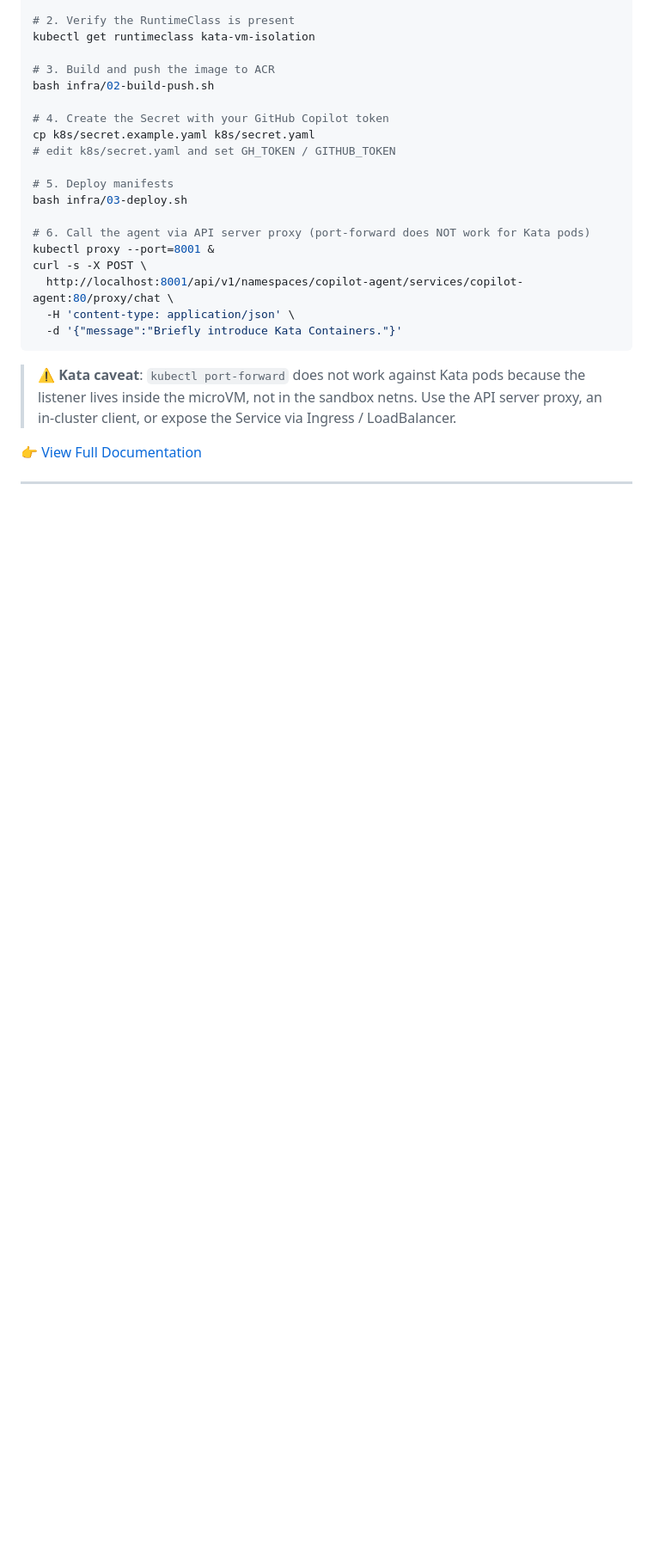
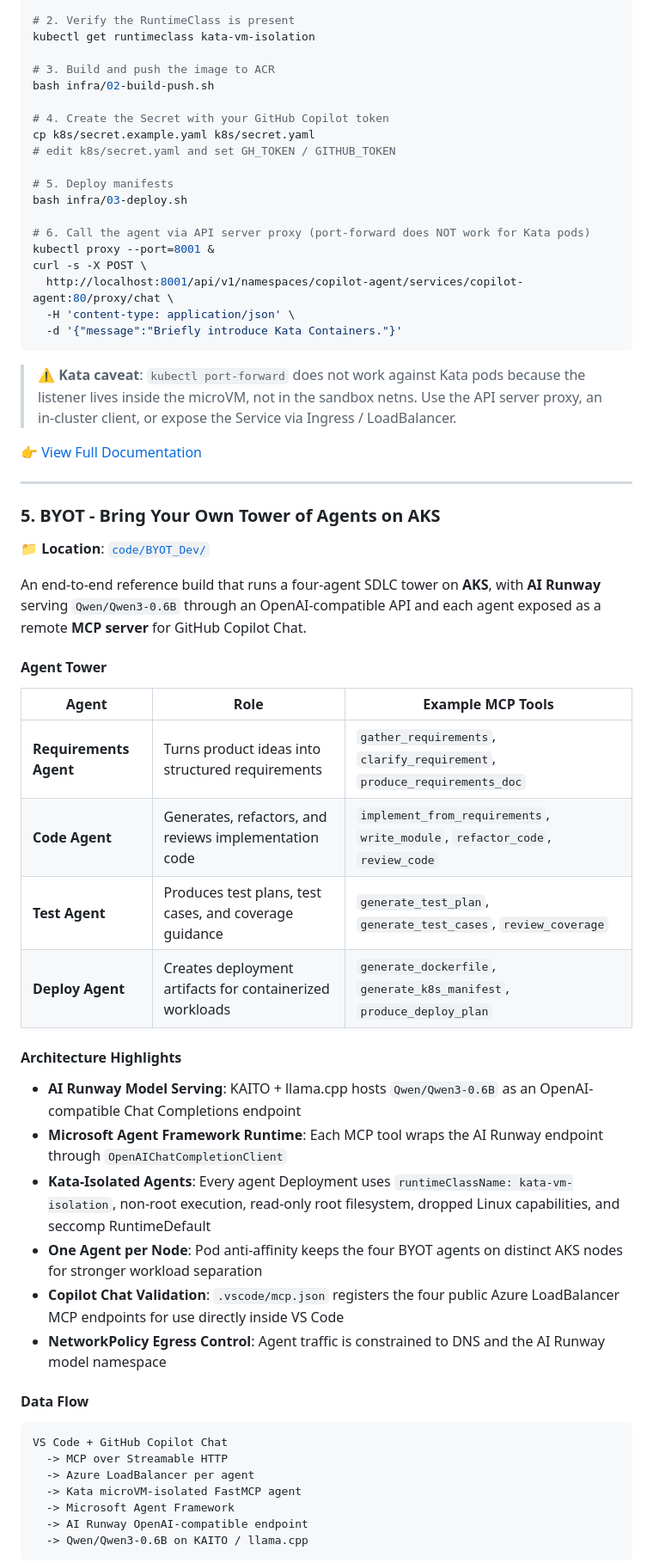
Before and after one commit to kinfey/Multi-AI-Agents-Cloud-Native, a Markdown page: README.md, the part around one of its changes. Shown at 86% size. Drawn GitHub-style; blank space fills up the shorter version.

````diff
--- a/README.md
+++ b/README.md
@@ -340,3 +343,39 @@ curl -s -X POST \
 
 ---
 
+### 5. BYOT - Bring Your Own Tower of Agents on AKS
+
+📁 **Location**: [`code/BYOT_Dev/`](./code/BYOT_Dev/)
+
+An end-to-end reference build that runs a four-agent SDLC tower on **AKS**, with **AI Runway** serving `Qwen/Qwen3-0.6B` through an OpenAI-compatible API and each agent exposed as a remote **MCP server** for GitHub Copilot Chat.
+
+#### Agent Tower
+
+| Agent | Role | Example MCP Tools |
+|-------|------|-------------------|
+| **Requirements Agent** | Turns product ideas into structured requirements | `gather_requirements`, `clarify_requirement`, `produce_requirements_doc` |
+| **Code Agent** | Generates, refactors, and reviews implementation code | `implement_from_requirements`, `write_module`, `refactor_code`, `review_code` |
+| **Test Agent** | Produces test plans, test cases, and coverage guidance | `generate_test_plan`, `generate_test_cases`, `review_coverage` |
+| **Deploy Agent** | Creates deployment artifacts for containerized workloads | `generate_dockerfile`, `generate_k8s_manifest`, `produce_deploy_plan` |
+
+#### Architecture Highlights
+
+- **AI Runway Model Serving**: KAITO + llama.cpp hosts `Qwen/Qwen3-0.6B` as an OpenAI-compatible Chat Completions endpoint
+- **Microsoft Agent Framework Runtime**: Each MCP tool wraps the AI Runway endpoint through `OpenAIChatCompletionClient`
+- **Kata-Isolated Agents**: Every agent Deployment uses `runtimeClassName: kata-vm-isolation`, non-root execution, read-only root filesystem, dropped Linux capabilities, and seccomp RuntimeDefault
+- **One Agent per Node**: Pod anti-affinity keeps the four BYOT agents on distinct AKS nodes for stronger workload separation
+- **Copilot Chat Validation**: `.vscode/mcp.json` registers the four public Azure LoadBalancer MCP endpoints for use directly inside VS Code
+- **NetworkPolicy Egress Control**: Agent traffic is constrained to DNS and the AI Runway model namespace
+
+#### Data Flow
+
+```
+VS Code + GitHub Copilot Chat
+  -> MCP over Streamable HTTP
+  -> Azure LoadBalancer per agent
+  -> Kata microVM-isolated FastMCP agent
+  -> Microsoft Agent Framework
+  -> AI Runway OpenAI-compatible endpoint
+  -> Qwen/Qwen3-0.6B on KAITO / llama.cpp
+```
+
````
Also changed, not shown: other parts of README.md (+50 -1 lines).
